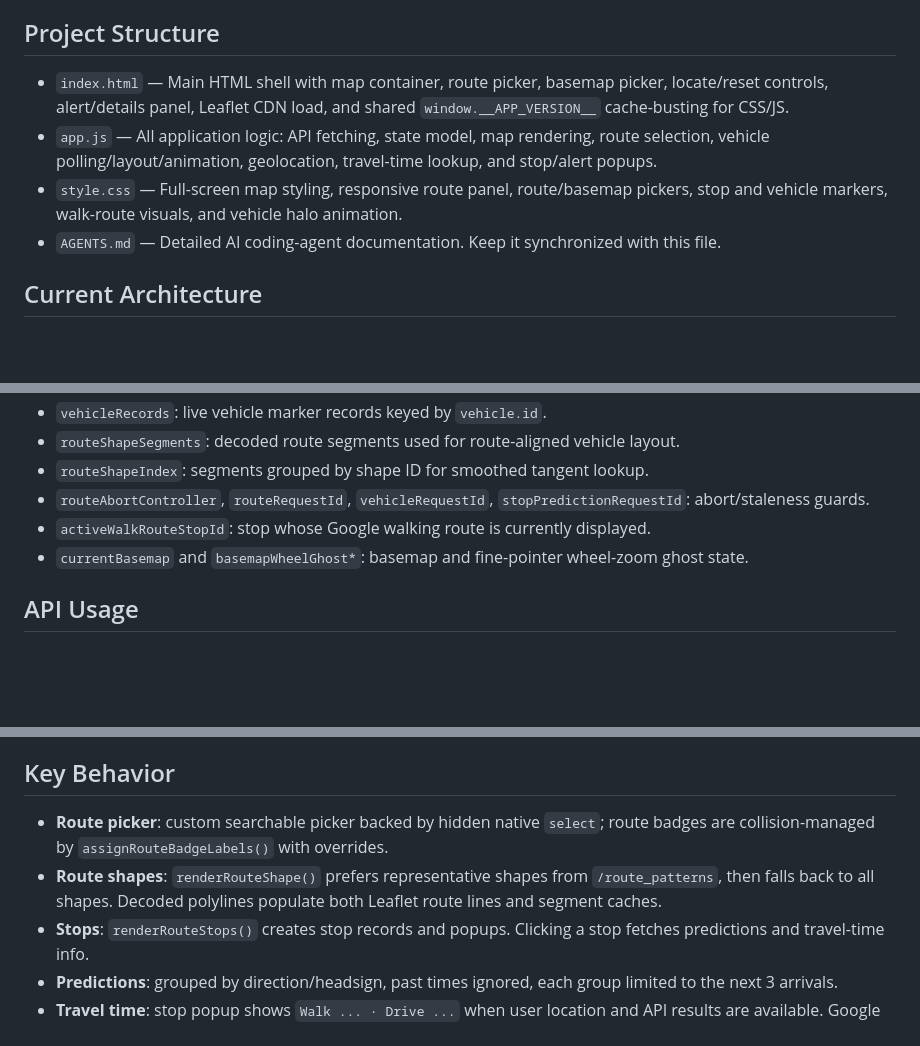
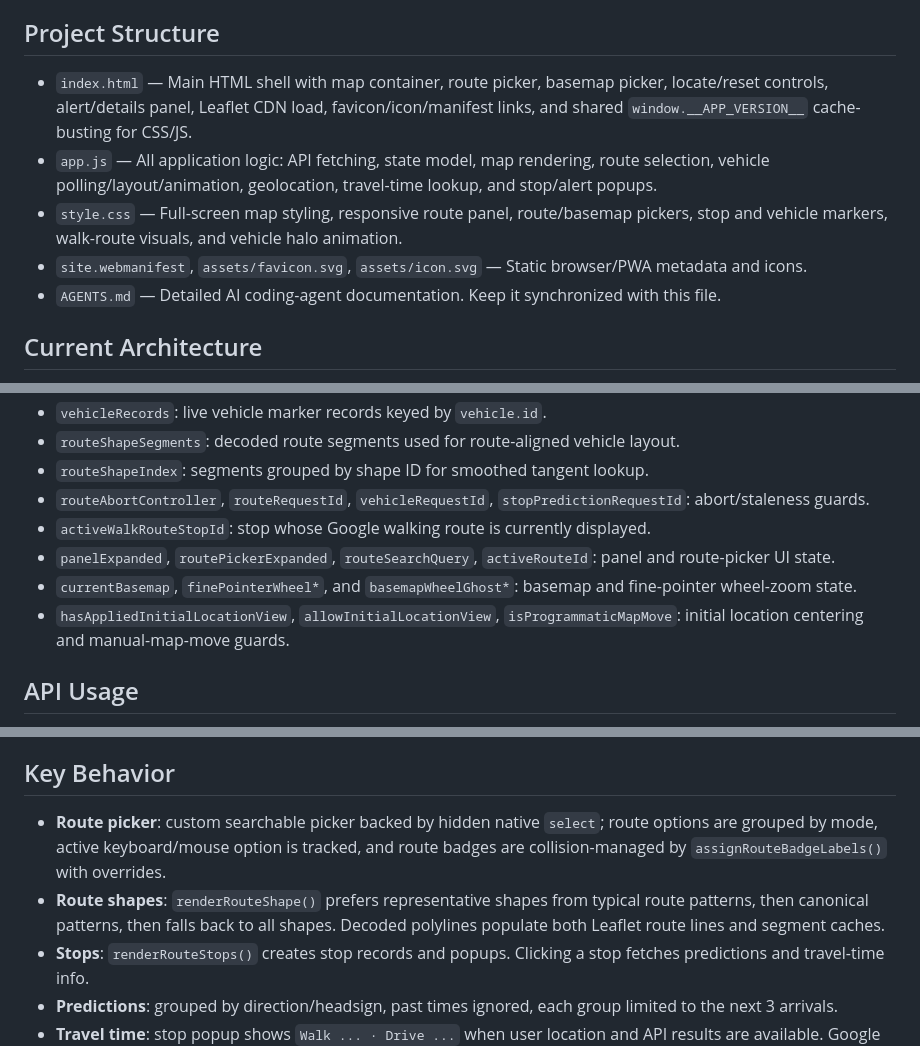
Before and after one commit to jianzhaobi/jianzhaobi.github.io, a Markdown page: mbta/CLAUDE.md, 3 parts joined by grey strips. GitHub-like rendering; blank space fills up the shorter version.

```diff
--- a/mbta/CLAUDE.md
+++ b/mbta/CLAUDE.md
@@ -4,9 +4,10 @@ A static web-based real-time MBTA tracker built with vanilla JavaScript, Leaflet
 
 ## Project Structure
 
-- `index.html` — Main HTML shell with map container, route picker, basemap picker, locate/reset controls, alert/details panel, Leaflet CDN load, and shared `window.__APP_VERSION__` cache-busting for CSS/JS.
+- `index.html` — Main HTML shell with map container, route picker, basemap picker, locate/reset controls, alert/details panel, Leaflet CDN load, favicon/icon/manifest links, and shared `window.__APP_VERSION__` cache-busting for CSS/JS.
 - `app.js` — All application logic: API fetching, state model, map rendering, route selection, vehicle polling/layout/animation, geolocation, travel-time lookup, and stop/alert popups.
 - `style.css` — Full-screen map styling, responsive route panel, route/basemap pickers, stop and vehicle markers, walk-route visuals, and vehicle halo animation.
+- `site.webmanifest`, `assets/favicon.svg`, `assets/icon.svg` — Static browser/PWA metadata and icons.
 - `AGENTS.md` — Detailed AI coding-agent documentation. Keep it synchronized with this file.
 
 ## Current Architecture
@@ -28,7 +29,9 @@ Important `state` fields in `app.js`:
 - `routeShapeIndex`: segments grouped by shape ID for smoothed tangent lookup.
 - `routeAbortController`, `routeRequestId`, `vehicleRequestId`, `stopPredictionRequestId`: abort/staleness guards.
 - `activeWalkRouteStopId`: stop whose Google walking route is currently displayed.
-- `currentBasemap` and `basemapWheelGhost*`: basemap and fine-pointer wheel-zoom ghost state.
+- `panelExpanded`, `routePickerExpanded`, `routeSearchQuery`, `activeRouteId`: panel and route-picker UI state.
+- `currentBasemap`, `finePointerWheel*`, and `basemapWheelGhost*`: basemap and fine-pointer wheel-zoom state.
+- `hasAppliedInitialLocationView`, `allowInitialLocationView`, `isProgrammaticMapMove`: initial location centering and manual-map-move guards.
 
 ## API Usage
 
@@ -49,8 +52,8 @@ Important `state` fields in `app.js`:
 
 ## Key Behavior
 
-- **Route picker**: custom searchable picker backed by hidden native `select`; route badges are collision-managed by `assignRouteBadgeLabels()` with overrides.
-- **Route shapes**: `renderRouteShape()` prefers representative shapes from `/route_patterns`, then falls back to all shapes. Decoded polylines populate both Leaflet route lines and segment caches.
+- **Route picker**: custom searchable picker backed by hidden native `select`; route options are grouped by mode, active keyboard/mouse option is tracked, and route badges are collision-managed by `assignRouteBadgeLabels()` with overrides.
+- **Route shapes**: `renderRouteShape()` prefers representative shapes from typical route patterns, then canonical patterns, then falls back to all shapes. Decoded polylines populate both Leaflet route lines and segment caches.
 - **Stops**: `renderRouteStops()` creates stop records and popups. Clicking a stop fetches predictions and travel-time info.
 - **Predictions**: grouped by direction/headsign, past times ignored, each group limited to the next 3 arrivals.
 - **Travel time**: stop popup shows `Walk ... · Drive ...` when user location and API results are available. Google supplies the optional walk-route polyline; Mapbox supplies drive time.
```
Also changed, not shown: other parts of mbta/CLAUDE.md (+1 -1 lines), mbta/AGENTS.md (+12 -9 lines).
